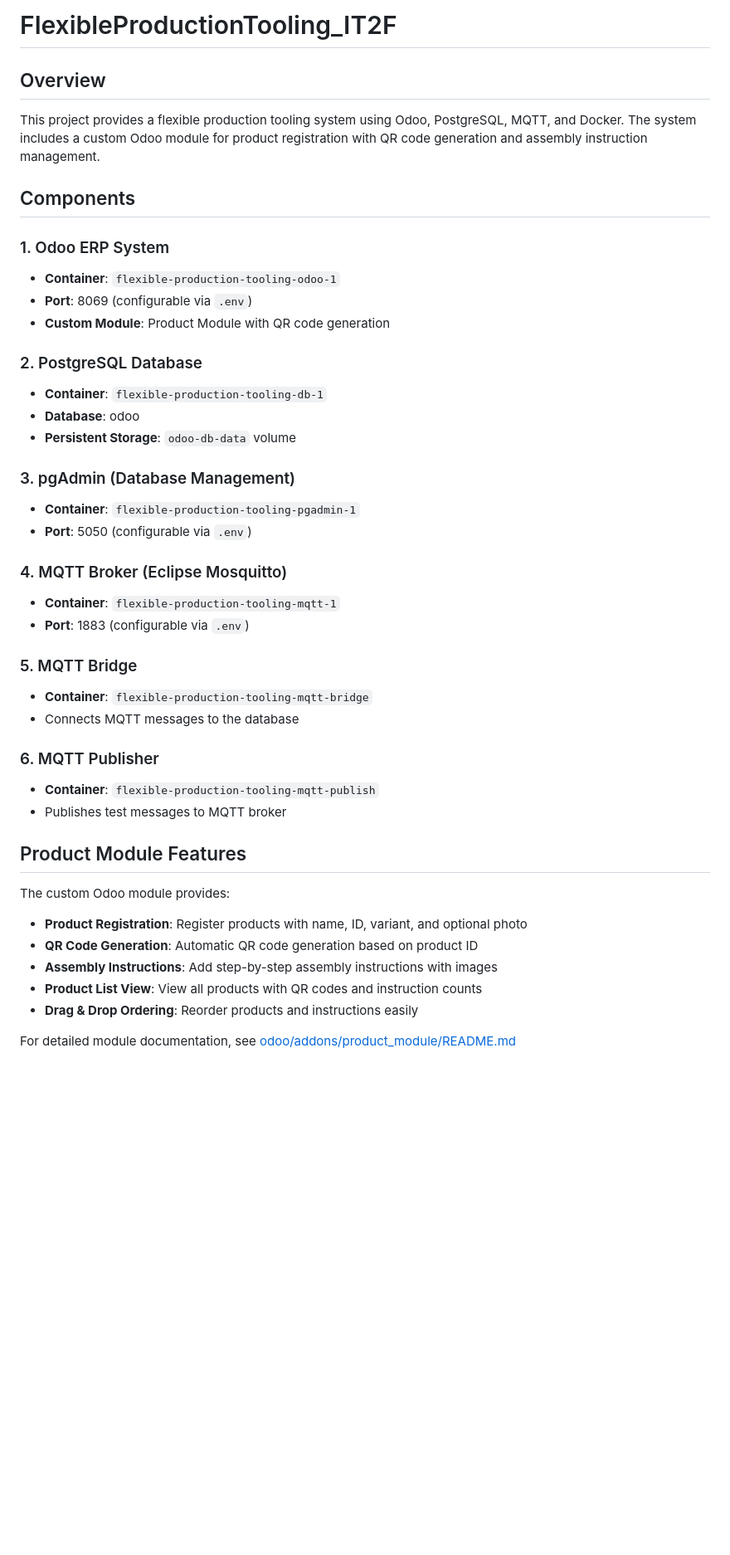
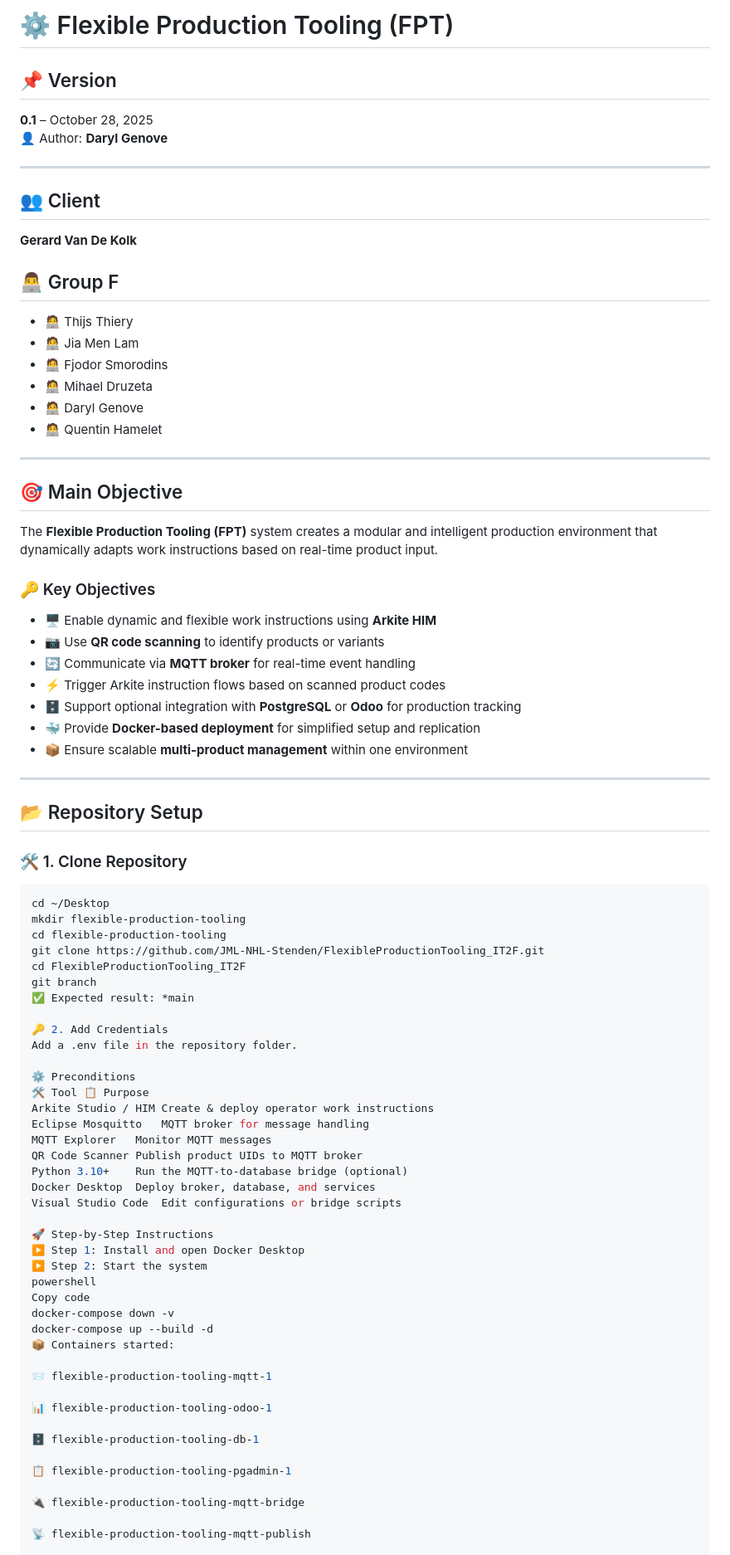
Before and after one commit to JML-NHL-Stenden/FlexibleProductionTooling_IT2F, a Markdown page: README.md, the part around one of its changes. Shown at 83% size. Drawn GitHub-style; blank space fills up the shorter version.

Commit message:
docs: add initial README with setup instructions

````diff
--- a/README.md
+++ b/README.md
@@ -1,52 +1,81 @@
-# FlexibleProductionTooling_IT2F
+# ⚙️ Flexible Production Tooling (FPT)
 
-## Overview
+## 📌 Version
+**0.1** – October 28, 2025
+👤 Author: **Daryl Genove**
 
-This project provides a flexible production tooling system using Odoo, PostgreSQL, MQTT, and Docker. The system includes a custom Odoo module for product registration with QR code generation and assembly instruction management.
+---
 
-## Components
+## 👥 Client
+**Gerard Van De Kolk**
 
-### 1. Odoo ERP System
+## 👨‍💻 Group F
+- 🧑‍💻 Thijs Thiery
+- 🧑‍💻 Jia Men Lam
+- 🧑‍💻 Fjodor Smorodins
+- 🧑‍💻 Mihael Druzeta
+- 🧑‍💻 Daryl Genove
+- 🧑‍💻 Quentin Hamelet
 
-- **Container**: `flexible-production-tooling-odoo-1`
-- **Port**: 8069 (configurable via `.env`)
-- **Custom Module**: Product Module with QR code generation
+---
 
-### 2. PostgreSQL Database
+## 🎯 Main Objective
+The **Flexible Production Tooling (FPT)** system creates a modular and intelligent production environment that dynamically adapts work instructions based on real-time product input.
 
-- **Container**: `flexible-production-tooling-db-1`
-- **Database**: odoo
-- **Persistent Storage**: `odoo-db-data` volume
+### 🔑 Key Objectives
+- 🖥️ Enable dynamic and flexible work instructions using **Arkite HIM**
+- 📷 Use **QR code scanning** to identify products or variants
+- 🔄 Communicate via **MQTT broker** for real-time event handling
+- ⚡ Trigger Arkite instruction flows based on scanned product codes
+- 🗄️ Support optional integration with **PostgreSQL** or **Odoo** for production tracking
+- 🐳 Provide **Docker-based deployment** for simplified setup and replication
+- 📦 Ensure scalable **multi-product management** within one environment
 
-### 3. pgAdmin (Database Management)
+---
 
-- **Container**: `flexible-production-tooling-pgadmin-1`
-- **Port**: 5050 (configurable via `.env`)
+## 📂 Repository Setup
 
-### 4. MQTT Broker (Eclipse Mosquitto)
+### 🛠️ 1. Clone Repository
+```bash
+cd ~/Desktop
+mkdir flexible-production-tooling
+cd flexible-production-tooling
+git clone https://github.com/JML-NHL-Stenden/FlexibleProductionTooling_IT2F.git
+cd FlexibleProductionTooling_IT2F
+git branch
+✅ Expected result: *main
 
-- **Container**: `flexible-production-tooling-mqtt-1`
-- **Port**: 1883 (configurable via `.env`)
+🔑 2. Add Credentials
+Add a .env file in the repository folder.
 
-### 5. MQTT Bridge
+⚙️ Preconditions
+🛠️ Tool	📋 Purpose
+Arkite Studio / HIM	Create & deploy operator work instructions
+Eclipse Mosquitto	MQTT broker for message handling
+MQTT Explorer	Monitor MQTT messages
+QR Code Scanner	Publish product UIDs to MQTT broker
+Python 3.10+	Run the MQTT-to-database bridge (optional)
+Docker Desktop	Deploy broker, database, and services
+Visual Studio Code	Edit configurations or bridge scripts
 
-- **Container**: `flexible-production-tooling-mqtt-bridge`
-- Connects MQTT messages to the database
+🚀 Step-by-Step Instructions
+▶️ Step 1: Install and open Docker Desktop
+▶️ Step 2: Start the system
+powershell
+Copy code
+docker-compose down -v
+docker-compose up --build -d
+📦 Containers started:
 
-### 6. MQTT Publisher
+📨 flexible-production-tooling-mqtt-1
 
-- **Container**: `flexible-production-tooling-mqtt-publish`
-- Publishes test messages to MQTT broker
+📊 flexible-production-tooling-odoo-1
 
-## Product Module Features
+🗄️ flexible-production-tooling-db-1
 
-The custom Odoo module provides:
+📋 flexible-production-tooling-pgadmin-1
 
-- **Product Registration**: Register products with name, ID, variant, and optional photo
-- **QR Code Generation**: Automatic QR code generation based on product ID
-- **Assembly Instructions**: Add step-by-step assembly instructions with images
-- **Product List View**: View all products with QR codes and instruction counts
-- **Drag & Drop Ordering**: Reorder products and instructions easily
+🔌 flexible-production-tooling-mqtt-bridge
 
-For detailed module documentation, see [odoo/addons/product_module/README.md](odoo/addons/product_module/README.md)
+📡 flexible-production-tooling-mqtt-publish
 
````
Also changed, not shown: other parts of README.md (+54 -109 lines).
